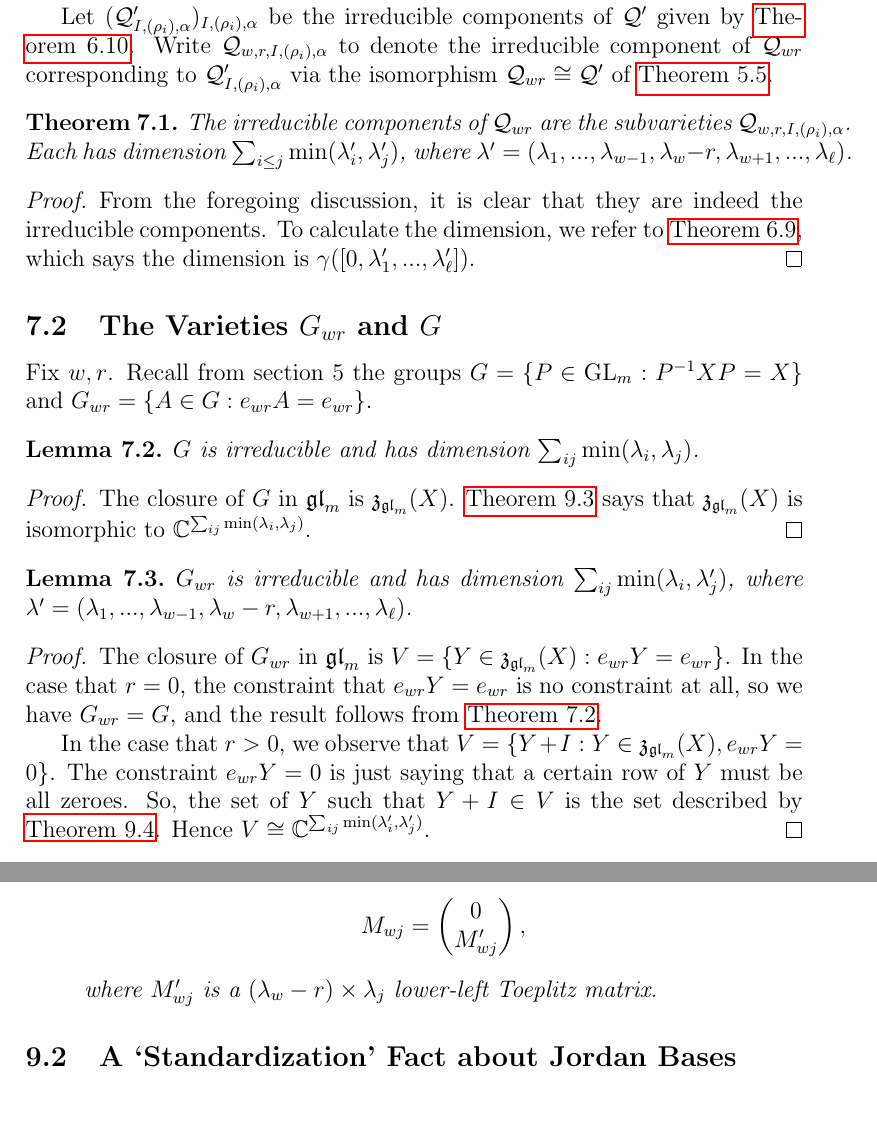
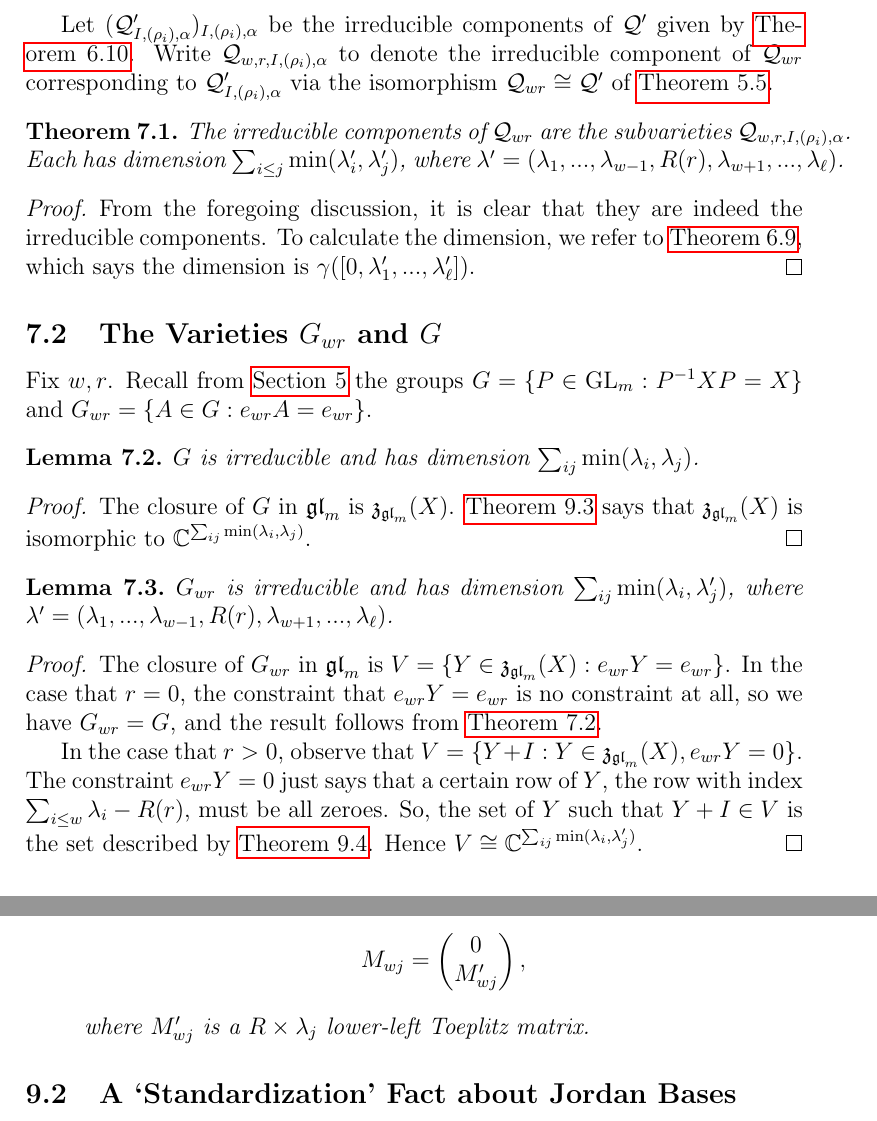
Before and after one commit to OwenConoly/springer, a LaTeX paper (paper.tex): two parts of pages 24 and 29 of 33, joined at a grey line, cut so that both start at the same text. Compiled offline with pdfLaTeX.

Commit message:
fix dimension discrepancy.  up to section 7.3 now.

```diff
--- a/paper.tex
+++ b/paper.tex
@@ -787,12 +786,12 @@ Fix any \(w,r\).
 \cref{a_zero} says that
 \[\mathcal{Q}_{wr} \cong \mathcal{Q}' := \{(A'_{X', 0, b}, V_\bullet) : \forall i. \; A'_{X', 0, b} V_{i + 1} \subseteq V_i\},\]
-where \(X' = J(\lambda')\), and \(\lambda' = (\lambda_1, ..., \lambda_w - r, ..., \lambda_\ell)\), and \(m' = m - r\), and \(n' = n + r\).
+where \(X' = J(\lambda')\), and \(\lambda' = (\lambda_1, ..., R(r), ..., \lambda_\ell)\), and \(m' = m - \lambda_w + R(r)\), and \(n' = n + \lambda_w - R(r)\).
 \par Let \((\mathcal{Q}'_{I, (\rho_i), \alpha})_{I, (\rho_i), \alpha}\) be the irreducible components of \(\mathcal{Q}'\) given by \cref{Q_comps}.
 Write \(\mathcal{Q}_{w,r,I,(\rho_i),\alpha}\) to denote the irreducible component of \(\mathcal{Q}_{wr}\) corresponding to \(\mathcal{Q}'_{I, (\rho_i), \alpha}\) via the isomorphism \(\mathcal{Q}_{wr} \cong \mathcal{Q}'\) of \cref{a_zero}.
 
 \begin{theorem}\label{qwr_comps}
     The irreducible components of \(\mathcal{Q}_{wr}\) are the subvarieties \(\mathcal{Q}_{w,r,I,(\rho_i),\alpha}\).
-    Each has dimension \(\sum_{i \leq j} \min(\lambda_i', \lambda_j')\), where \(\lambda' = (\lambda_1, ..., \lambda_{w - 1}, \lambda_w - r, \lambda_{w + 1}, ..., \lambda_\ell)\).
+    Each has dimension \(\sum_{i \leq j} \min(\lambda_i', \lambda_j')\), where \(\lambda' = (\lambda_1, ..., \lambda_{w - 1}, R(r), \lambda_{w + 1}, ..., \lambda_\ell)\).
 \end{theorem}
 \begin{proof}
     From the foregoing discussion, it is clear that they are indeed the irreducible components.
@@ -801,7 +800,7 @@ Write \(\mathcal{Q}_{w,r,I,(\rho_i),\alpha}\) to denote the irreducible componen
 
 \subsection{The Varieties \texorpdfstring{\(G_{wr}\)}{G\_\{wr\}} and \texorpdfstring{\(G\)}{G}}
 Fix \(w,r\).
-Recall from section 5 the groups \(G = \{P \in \GL_m : P^{-1}XP = X\}\) and \(G_{wr} = \{A \in G : e_{wr} A = e_{wr}\}\).
+Recall from \cref{p_comp_strat} the groups \(G = \{P \in \GL_m : P^{-1}XP = X\}\) and \(G_{wr} = \{A \in G : e_{wr} A = e_{wr}\}\).
 \begin{lemma}\label{g_irred_dim}
     \(G\) is irreducible and has dimension \(\sum_{ij} \min(\lambda_i, \lambda_j)\).
 \end{lemma}
@@ -811,15 +810,15 @@ Recall from section 5 the groups \(G = \{P \in \GL_m : P^{-1}XP = X\}\) and \(G_
 \end{proof}
 
 \begin{lemma}\label{gwr_irred_dim}
-    \(G_{wr}\) is irreducible and has dimension \(\sum_{ij} \min(\lambda_i, \lambda_j')\), where \(\lambda' = (\lambda_1, ..., \lambda_{w - 1}, \lambda_w - r, \lambda_{w + 1}, ..., \lambda_\ell)\).
+    \(G_{wr}\) is irreducible and has dimension \(\sum_{ij} \min(\lambda_i, \lambda_j')\), where \(\lambda' = (\lambda_1, ..., \lambda_{w - 1}, R(r), \lambda_{w + 1}, ..., \lambda_\ell)\).
 \end{lemma}
 \begin{proof}
     The closure of \(G_{wr}\) in \(\gl_m\) is \(V = \{Y \in \mathfrak{z}_{\gl_m}(X) : e_{wr} Y = e_{wr}\}\).
     In the case that \(r = 0\), the constraint that \(e_{wr}Y = e_{wr}\) is no constraint at all, so we have \(G_{wr} = G\), and the result follows from \cref{g_irred_dim}.
-    \par In the case that \(r > 0\), we observe that \(V = \{Y + I : Y \in \mathfrak{z}_{\gl_m}(X), e_{wr}Y = 0\}\).
-    The constraint \(e_{wr}Y = 0\) is just saying that a certain row of \(Y\) must be all zeroes.
+    \par In the case that \(r > 0\), observe that \(V = \{Y + I : Y \in \mathfrak{z}_{\gl_m}(X), e_{wr}Y = 0\}\).
+    The constraint \(e_{wr}Y = 0\) just says that a certain row of \(Y\), the row with index \(\sum_{i \leq w} \lambda_i - R(r)\), must be all zeroes.
     So, the set of \(Y\) such that \(Y + I \in V\) is the set described by \cref{nilpotent_centralizer_row_zero}.
-    Hence \(V \cong \mathbb{C}^{\sum_{ij}\min(\lambda_i', \lambda_j')}\).
+    Hence \(V \cong \mathbb{C}^{\sum_{ij}\min(\lambda_i, \lambda_j')}\).
 \end{proof}
 
 \subsection{The Components of \texorpdfstring{\(\mathcal{P}_{wr}\)}{P\_\{wr\}}}
@@ -988,7 +987,7 @@ In yet other words, all but the leftmost (equivalently, bottommost) \(\min(m,n)\
             0\\
             M_{wj}'
         \end{pmatrix},\]
-        where \(M_{wj}'\) is a \((\lambda_w - r) \times \lambda_j\) lower-left Toeplitz matrix.
+        where \(M_{wj}'\) is a \(R \times \lambda_j\) lower-left Toeplitz matrix.
     \end{itemize}
 \end{corollary}
 
```
Also changed, not shown: paper.pdf, paper.tex (17 more changed lines).
